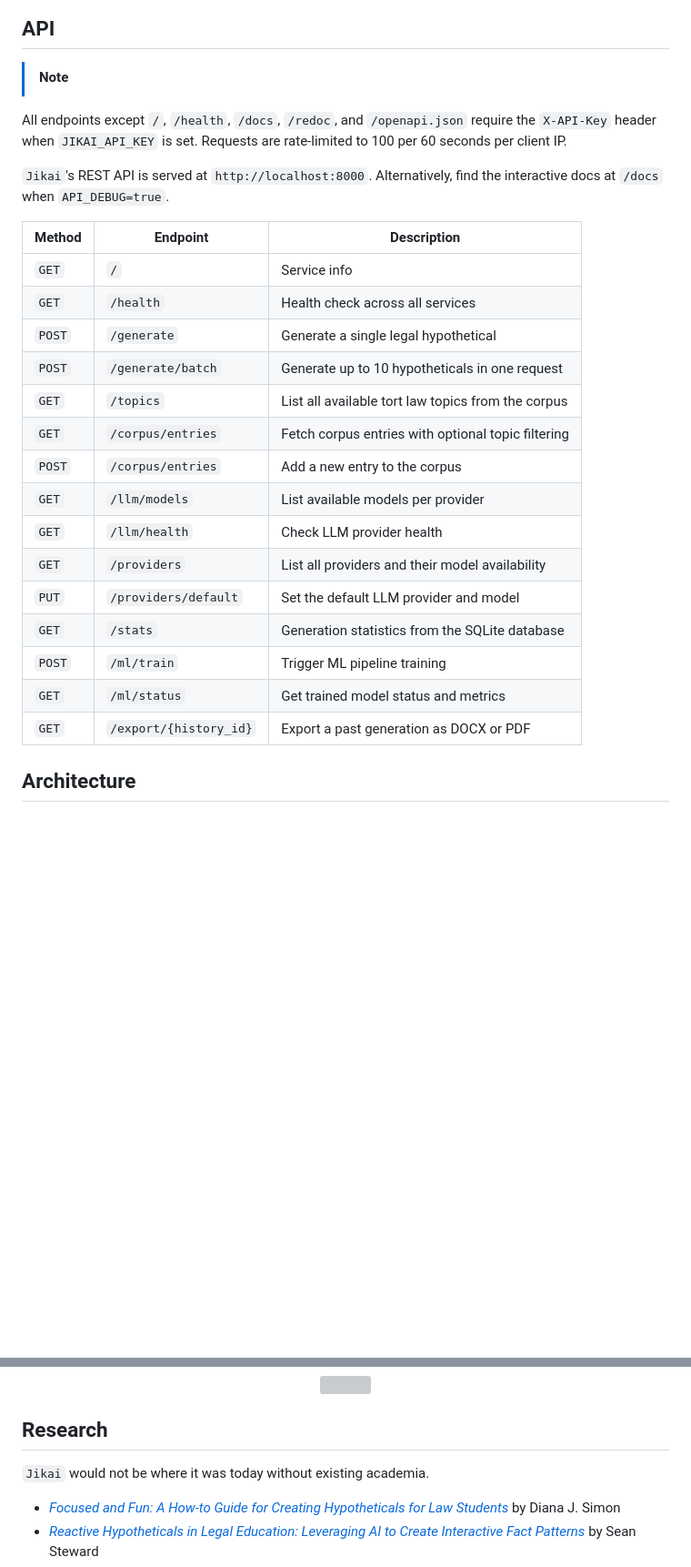
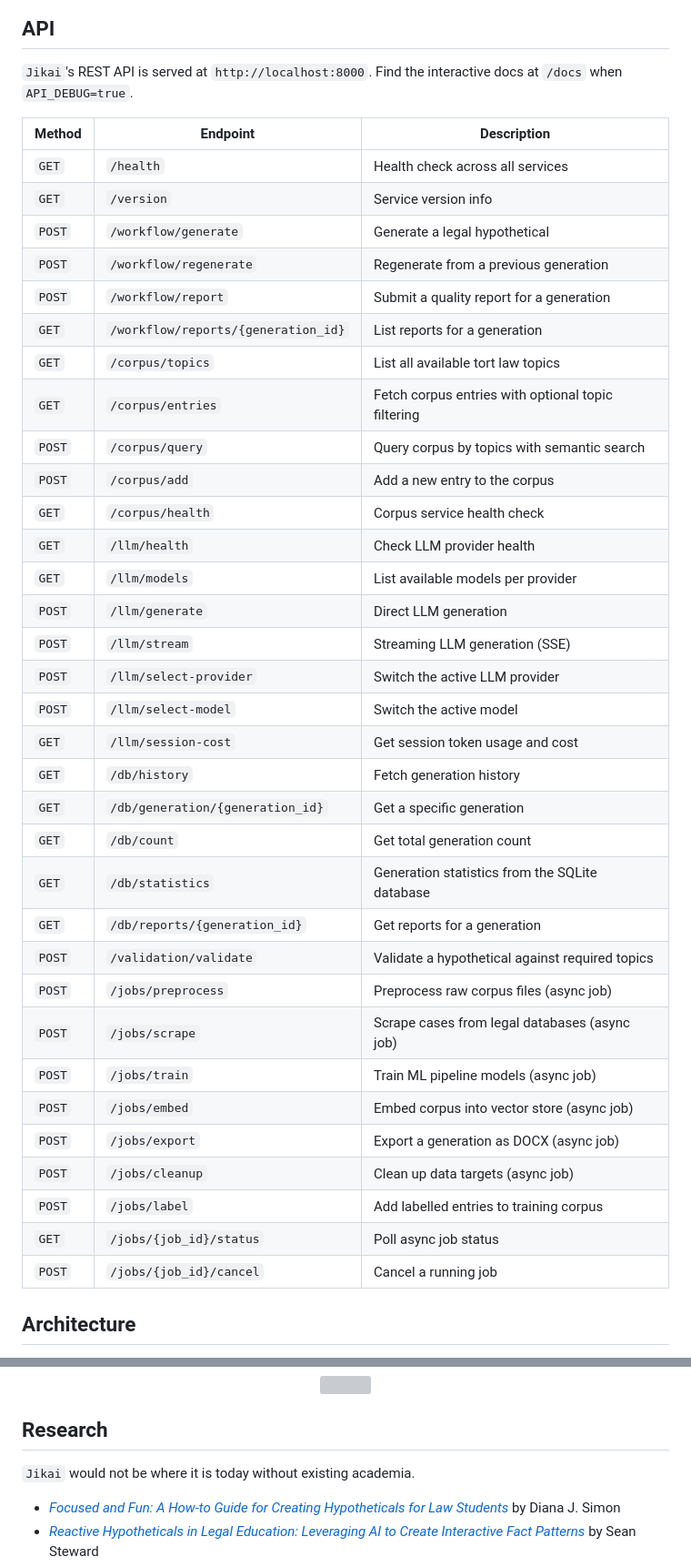
Before and after one commit to gongahkia/jikai, a Markdown page: README.md, 2 parts joined by grey strips. Shown at 91% size. GitHub-like rendering; blank space fills up the shorter version; grey boxes are pictures that could not be loaded.

Commit message:
feat(app): updated README.md but planning actual testing

```diff
--- a/README.md
+++ b/README.md
@@ -80,28 +69,43 @@ $ make train # train on processed corpus
 
 ## API
 
-> [!NOTE]
-All endpoints except `/`, `/health`, `/docs`, `/redoc`, and `/openapi.json` require the `X-API-Key` header when `JIKAI_API_KEY` is set. Requests are rate-limited to 100 per 60 seconds per client IP.
-
-`Jikai`'s REST API is served at `http://localhost:8000`. Alternatively, find the interactive docs at `/docs` when `API_DEBUG=true`.
+`Jikai`'s REST API is served at `http://localhost:8000`. Find the interactive docs at `/docs` when `API_DEBUG=true`.
 
 | Method | Endpoint | Description |
 |--------|----------|-------------|
-| `GET` | `/` | Service info |
 | `GET` | `/health` | Health check across all services |
-| `POST` | `/generate` | Generate a single legal hypothetical |
-| `POST` | `/generate/batch` | Generate up to 10 hypotheticals in one request |
-| `GET` | `/topics` | List all available tort law topics from the corpus |
+| `GET` | `/version` | Service version info |
+| `POST` | `/workflow/generate` | Generate a legal hypothetical |
+| `POST` | `/workflow/regenerate` | Regenerate from a previous generation |
+| `POST` | `/workflow/report` | Submit a quality report for a generation |
+| `GET` | `/workflow/reports/{generation_id}` | List reports for a generation |
+| `GET` | `/corpus/topics` | List all available tort law topics |
 | `GET` | `/corpus/entries` | Fetch corpus entries with optional topic filtering |
-| `POST` | `/corpus/entries` | Add a new entry to the corpus |
+| `POST` | `/corpus/query` | Query corpus by topics with semantic search |
+| `POST` | `/corpus/add` | Add a new entry to the corpus |
+| `GET` | `/corpus/health` | Corpus service health check |
+| `GET` | `/llm/health` | Check LLM provider health |
 | `GET` | `/llm/models` | List available models per provider |
-| `GET` | `/llm/health` | Check LLM provider health |
-| `GET` | `/providers` | List all providers and their model availability |
-| `PUT` | `/providers/default` | Set the default LLM provider and model |
-| `GET` | `/stats` | Generation statistics from the SQLite database |
-| `POST` | `/ml/train` | Trigger ML pipeline training |
-| `GET` | `/ml/status` | Get trained model status and metrics |
-| `GET` | `/export/{history_id}` | Export a past generation as DOCX or PDF |
+| `POST` | `/llm/generate` | Direct LLM generation |
+| `POST` | `/llm/stream` | Streaming LLM generation (SSE) |
+| `POST` | `/llm/select-provider` | Switch the active LLM provider |
+| `POST` | `/llm/select-model` | Switch the active model |
+| `GET` | `/llm/session-cost` | Get session token usage and cost |
+| `GET` | `/db/history` | Fetch generation history |
+| `GET` | `/db/generation/{generation_id}` | Get a specific generation |
+| `GET` | `/db/count` | Get total generation count |
+| `GET` | `/db/statistics` | Generation statistics from the SQLite database |
+| `GET` | `/db/reports/{generation_id}` | Get reports for a generation |
+| `POST` | `/validation/validate` | Validate a hypothetical against required topics |
+| `POST` | `/jobs/preprocess` | Preprocess raw corpus files (async job) |
+| `POST` | `/jobs/scrape` | Scrape cases from legal databases (async job) |
+| `POST` | `/jobs/train` | Train ML pipeline models (async job) |
+| `POST` | `/jobs/embed` | Embed corpus into vector store (async job) |
+| `POST` | `/jobs/export` | Export a generation as DOCX (async job) |
+| `POST` | `/jobs/cleanup` | Clean up data targets (async job) |
+| `POST` | `/jobs/label` | Add labelled entries to training corpus |
+| `GET` | `/jobs/{job_id}/status` | Poll async job status |
+| `POST` | `/jobs/{job_id}/cancel` | Cancel a running job |
 
 ## Architecture
 
@@ -130,7 +134,7 @@ The name `Jikai` is in reference to the sorcery of [Ikuto Hagiwara](https://kagu
 
 ## Research
 
-`Jikai` would not be where it was today without existing academia.
+`Jikai` would not be where it is today without existing academia.
 
 * [*Focused and Fun: A How-to Guide for Creating Hypotheticals for Law Students*](https://scribes.org/wp-content/uploads/2022/10/Simon-8.23.21.pdf) by Diana J. Simon
 * [*Reactive Hypotheticals in Legal Education: Leveraging AI to Create Interactive Fact Patterns*](https://papers.ssrn.com/sol3/papers.cfm?abstract_id=4763738) by Sean Steward
```
Also changed, not shown: other parts of README.md (+14 -25 lines).
